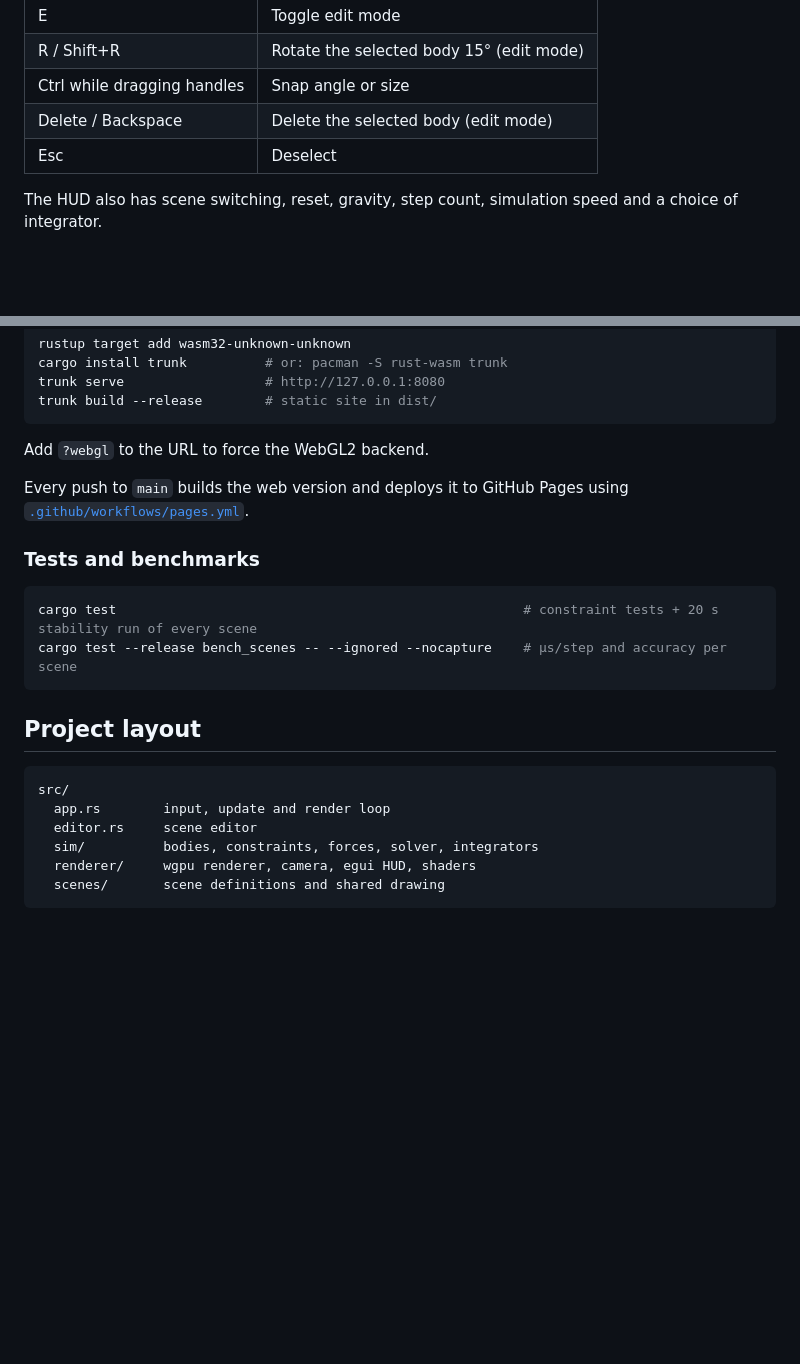
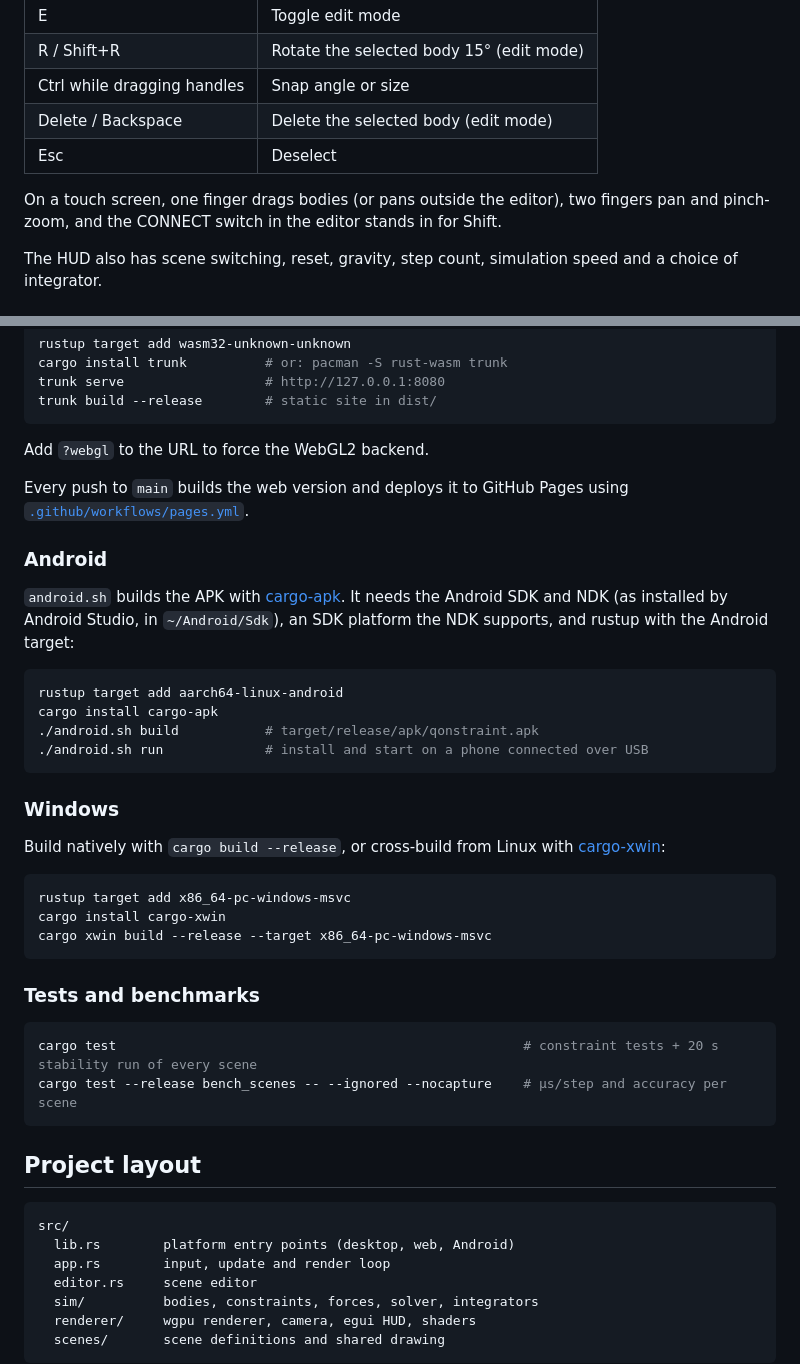
Before and after one commit to quirijndubois/Qonstraint, a Markdown page: README.md, 2 parts joined by grey strips. Drawn GitHub-style; blank space fills up the shorter version.

````diff
--- a/README.md
+++ b/README.md
@@ -37,6 +62,8 @@ Every scene is built from the same parts you can place in the editor. LOAD opens
 | Ctrl while dragging handles | Snap angle or size |
 | Delete / Backspace | Delete the selected body (edit mode) |
 | Esc | Deselect |
+
+On a touch screen, one finger drags bodies (or pans outside the editor), two fingers pan and pinch-zoom, and the CONNECT switch in the editor stands in for Shift.
 
 The HUD also has scene switching, reset, gravity, step count, simulation speed and a choice of integrator.
 
@@ -69,6 +96,27 @@ Add `?webgl` to the URL to force the WebGL2 backend.
 
 Every push to `main` builds the web version and deploys it to GitHub Pages using [`.github/workflows/pages.yml`](.github/workflows/pages.yml).
 
+### Android
+
+`android.sh` builds the APK with [cargo-apk](https://crates.io/crates/cargo-apk). It needs the Android SDK and NDK (as installed by Android Studio, in `~/Android/Sdk`), an SDK platform the NDK supports, and rustup with the Android target:
+
+```bash
+rustup target add aarch64-linux-android
+cargo install cargo-apk
+./android.sh build           # target/release/apk/qonstraint.apk
+./android.sh run             # install and start on a phone connected over USB
+```
+
+### Windows
+
+Build natively with `cargo build --release`, or cross-build from Linux with [cargo-xwin](https://github.com/rust-cross/cargo-xwin):
+
+```bash
+rustup target add x86_64-pc-windows-msvc
+cargo install cargo-xwin
+cargo xwin build --release --target x86_64-pc-windows-msvc
+```
+
 ### Tests and benchmarks
 
 ```bash
@@ -80,6 +128,7 @@ cargo test --release bench_scenes -- --ignored --nocapture    # µs/step and acc
 
 ```
 src/
+  lib.rs        platform entry points (desktop, web, Android)
   app.rs        input, update and render loop
   editor.rs     scene editor
   sim/          bodies, constraints, forces, solver, integrators
````
Also changed, not shown: other parts of README.md (+28 -3 lines).
